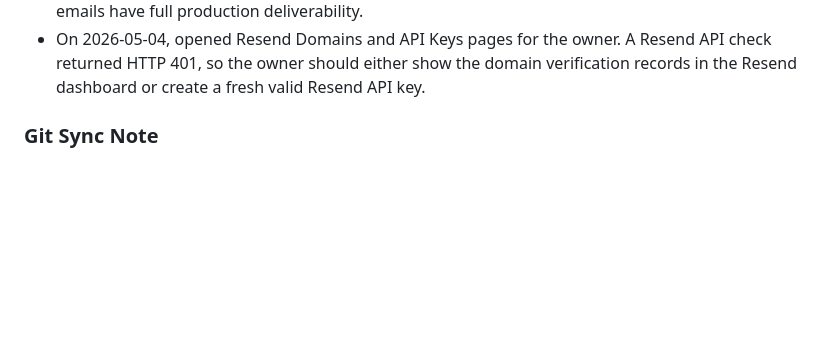
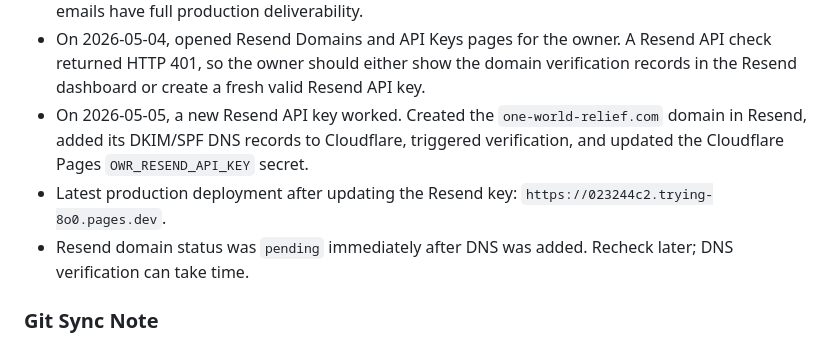
Before and after one commit to Fahadbin-Alam/OneWorldRelief-Website, a Markdown page: one-world-relief/AI_HANDOFF_DOCUMENTATION.md, the part around the change. Rendered like a GitHub page; blank space fills up the shorter version.

Commit message:
docs: log resend dns setup

```diff
--- a/one-world-relief/AI_HANDOFF_DOCUMENTATION.md
+++ b/one-world-relief/AI_HANDOFF_DOCUMENTATION.md
@@ -639,6 +639,9 @@ Additional DNS check later on May 4, 2026:
 - Verified `https://api.one-world-relief.com/charity/webhooks/stripe` rejects an invalid Stripe signature with HTTP 400.
 - Remaining item: Resend may require DNS records for the sending domain before donor receipt emails have full production deliverability.
 - On 2026-05-04, opened Resend Domains and API Keys pages for the owner. A Resend API check returned HTTP 401, so the owner should either show the domain verification records in the Resend dashboard or create a fresh valid Resend API key.
+- On 2026-05-05, a new Resend API key worked. Created the `one-world-relief.com` domain in Resend, added its DKIM/SPF DNS records to Cloudflare, triggered verification, and updated the Cloudflare Pages `OWR_RESEND_API_KEY` secret.
+- Latest production deployment after updating the Resend key: `https://023244c2.trying-8o0.pages.dev`.
+- Resend domain status was `pending` immediately after DNS was added. Recheck later; DNS verification can take time.
 
 ### Git Sync Note
 - Keep this AI handoff document on GitHub only.
```
